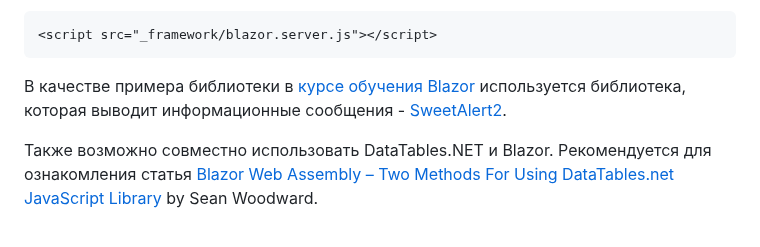
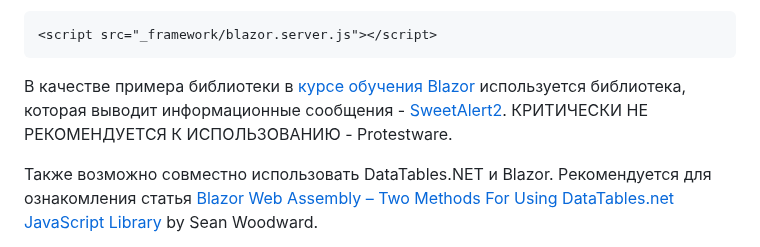
Before and after one commit to Kerminator1973/WebDevelopment, a Markdown page: blazor.md, the part around the change. Rendered like a GitHub page.

Commit message:
Blazor: пример с SweetAlert2 использовать нельзя. Protestware

````diff
--- a/blazor.md
+++ b/blazor.md
@@ -813,7 +813,7 @@ Blazor Server (?!): ссылки на загружаемые js-файлы сл
 <script src="_framework/blazor.server.js"></script>
 ```
 
-В качестве примера библиотеки в [курсе обучения Blazor](https://learn.microsoft.com/ru-ru/training/modules/blazor-build-rich-interactive-components/3-exercise-use-javascript-libraries-blazor-apps) используется библиотека, которая выводит информационные сообщения - [SweetAlert2](https://sweetalert2.github.io/).
+В качестве примера библиотеки в [курсе обучения Blazor](https://learn.microsoft.com/ru-ru/training/modules/blazor-build-rich-interactive-components/3-exercise-use-javascript-libraries-blazor-apps) используется библиотека, которая выводит информационные сообщения - [SweetAlert2](https://sweetalert2.github.io/). КРИТИЧЕСКИ НЕ РЕКОМЕНДУЕТСЯ К ИСПОЛЬЗОВАНИЮ - Protestware.
 
 Также возможно совместно использовать DataTables.NET и Blazor. Рекомендуется для ознакомления статья [Blazor Web Assembly – Two Methods For Using DataTables.net JavaScript Library](https://www.intertech.com/blazor-web-assembly-two-methods-for-using-datatables-net-javascript-library/) by Sean Woodward.
 
````
